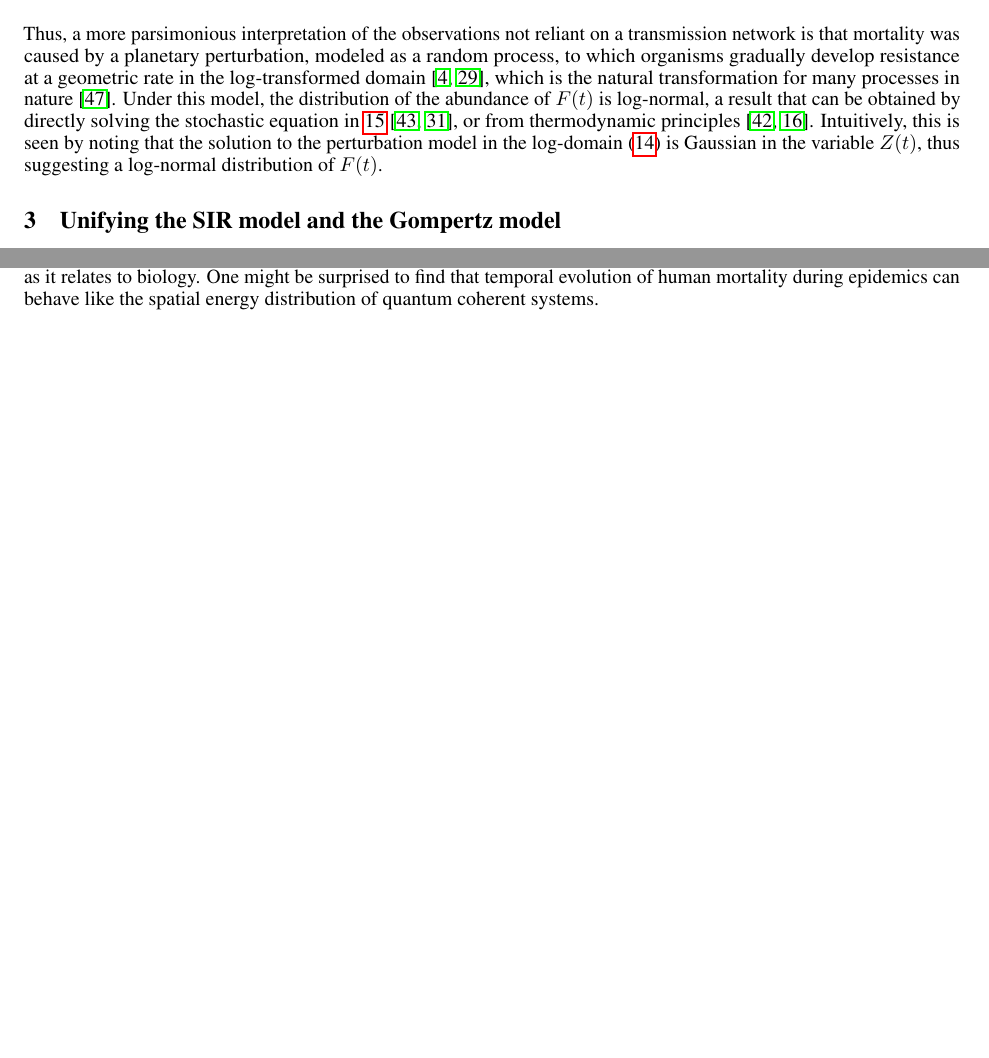
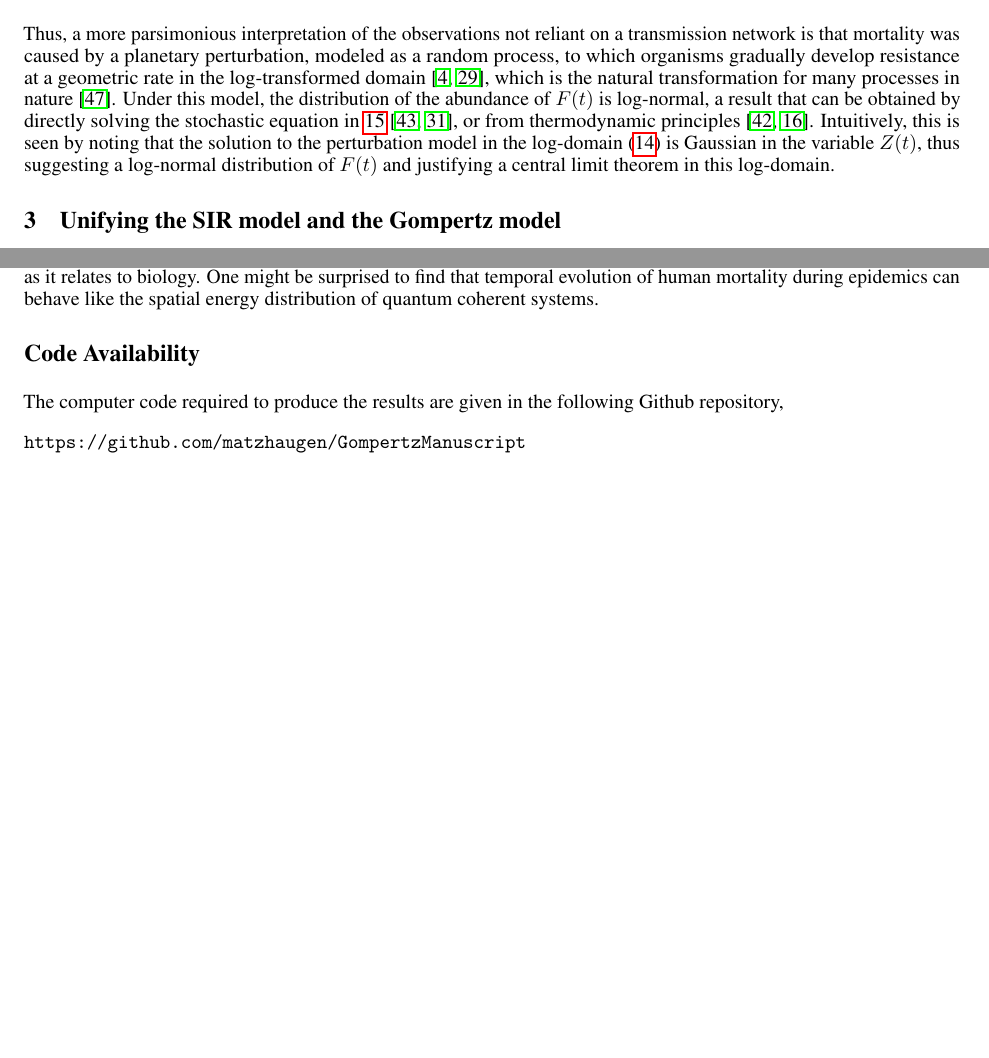
Before and after one commit to matzhaugen/GompertzManuscript, a LaTeX paper (main.tex): two parts of pages 5 and 7 of 11, joined at a grey line, cut so that both start at the same text, the shorter picture padded with empty space. Compiled offline with pdfLaTeX.

Commit message:
log-normal distribution implies CLT

```diff
--- a/main.tex
+++ b/main.tex
@@ -241,7 +241,7 @@ We also see that by comparing (\ref{eq:rypdalODE}) and (\ref{eq:rypdalLimit}) wi
 
 Thus, a more parsimonious interpretation of the observations not reliant on a transmission network is that mortality was caused by a planetary perturbation, modeled as a random process, to which organisms gradually develop resistance at a geometric rate in the log-transformed domain \citep{boxenbaum2017hypotheses,neafsey1988gompertz}, which is the natural transformation for many processes in nature \citep{zhang1994log}.
 Under this model, the distribution of the abundance of $F(t)$ is log-normal, a result that can be obtained by directly solving the stochastic equation in \ref{eq:microscopicOriginal} \citep{skiadas2010exact,petroni2020gompertz}, or from thermodynamic principles \citep{sitaram1984statistical,gunasekaran1982lon}.
-Intuitively, this is seen by noting that the solution to the perturbation model in the log-domain (\ref{eq:microscopic}) is Gaussian in the variable $Z(t)$, thus suggesting a log-normal distribution of $F(t)$.
+Intuitively, this is seen by noting that the solution to the perturbation model in the log-domain (\ref{eq:microscopic}) is Gaussian in the variable $Z(t)$, thus suggesting a log-normal distribution of $F(t)$ and justifying a central limit theorem in this log-domain.
 
 \section{Unifying the SIR model and the Gompertz model}
 The remarkable observation that the log-transformed domain is the natural one merits closer study. First, juxtapose the logistic model with the Gompertz model,
@@ -329,8 +329,14 @@ We further show that the observed mortality across countries can be explained by
 
 Thus, we see growth on a spectrum: In one extreme we find non-collaborative growth models or models with parameterized linear interaction effects, and in the other extreme we see a field of microscopic entities coherently sharing information much like quantum entangled particles. The emergence of coherent quantum phenomena at the macroscopic level suggests that no longer can the microscopic world claim a monopoly on quantum physics, especially as it relates to biology. One might be surprised to find that temporal evolution of human mortality during epidemics can behave like the spatial energy distribution of quantum coherent systems.
 
+\section*{Code Availability}
+The computer code required to produce the results are given in the following Github repository,
+\begin{verbatim}
+https://github.com/matzhaugen/GompertzManuscript
+\end{verbatim}
 
 \newpage
+
 \section*{Supplement}
 
 \insertPdfFig{Gompertz_vs_SIRD}{Cumulative diseased plotted against number of days after $Y(t) / Y_{max}>0.005$, comparing an SIRD with a Gompertz model. Both models are fit using non-linear least squares according to equations (\ref{eq:GompertzODE}) and (\ref{eq:SIRD_D}) in the text. Fitting is done with Python-Scipy and a 6-day windowed average of deaths. Observations are taken from the Github repository compiled by the Center for Systems Science and Engineering (CSSE) at Johns Hopkins University, Baltimore, USA \citep{dong2020interactive}.}
```
Also changed, not shown: main.pdf, main.tex (4 more changed lines).
